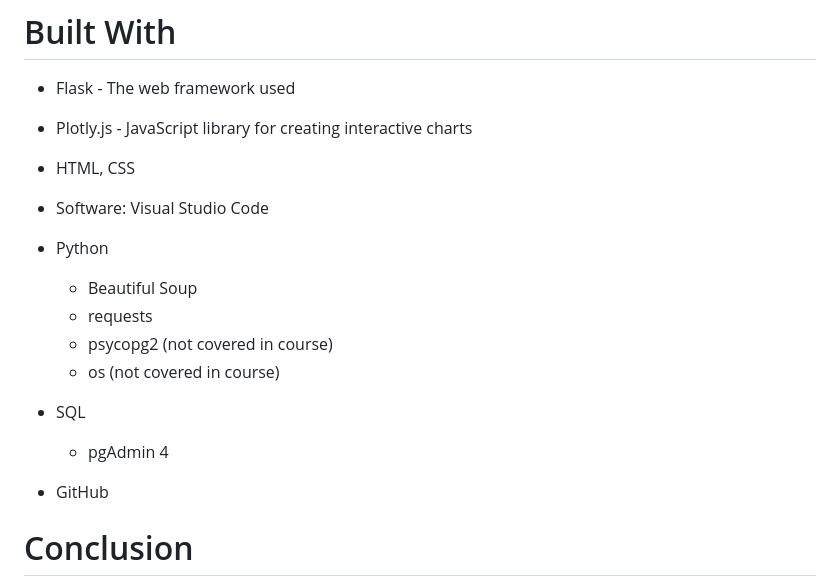
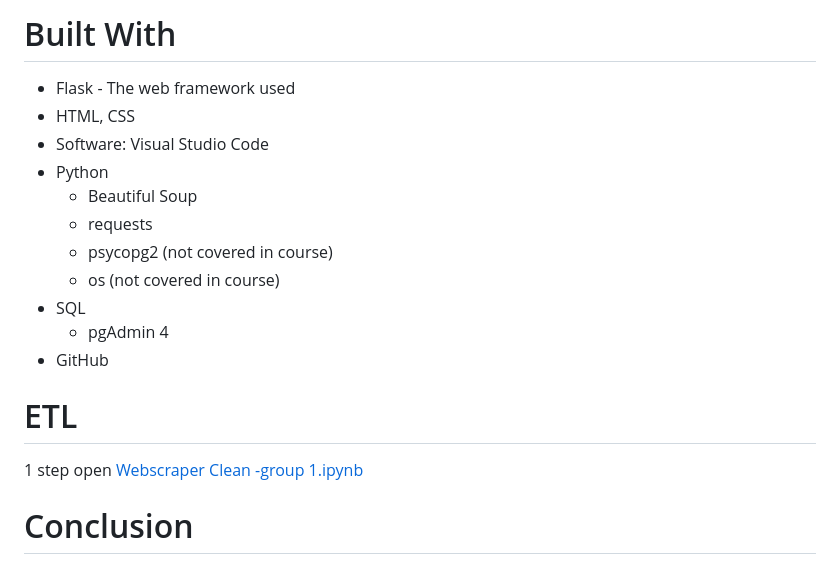
Before and after one commit to JiahuiDu1015/Project_3_Group_1, a Markdown page: README.md, the part around the change. GitHub-like rendering.

```diff
--- a/README.md
+++ b/README.md
@@ -24,8 +24,6 @@ Below is the ERD graph.
 # Built With
 
   - Flask - The web framework used
-
-  - Plotly.js - JavaScript library for creating interactive charts
   - HTML, CSS
   - Software: Visual Studio Code
   - Python
@@ -36,6 +34,13 @@ Below is the ERD graph.
   - SQL
       - pgAdmin 4
   - GitHub
+
+# ETL
+
+1 step
+open [Webscraper Clean -group 1.ipynb](https://github.com/JiahuiDu1015/Project_3_Group_1/blob/main/ETL/Webscraper%20Clean%20-group%201.ipynb)
+
+
 
 # Conclusion
 The Job Search Helper has successfully demonstrated its utility as a comprehensive tool for job seekers. By leveraging a structured approach to organizing and analyzing job data, the project provides valuable insights and streamlines the job search process.
```
